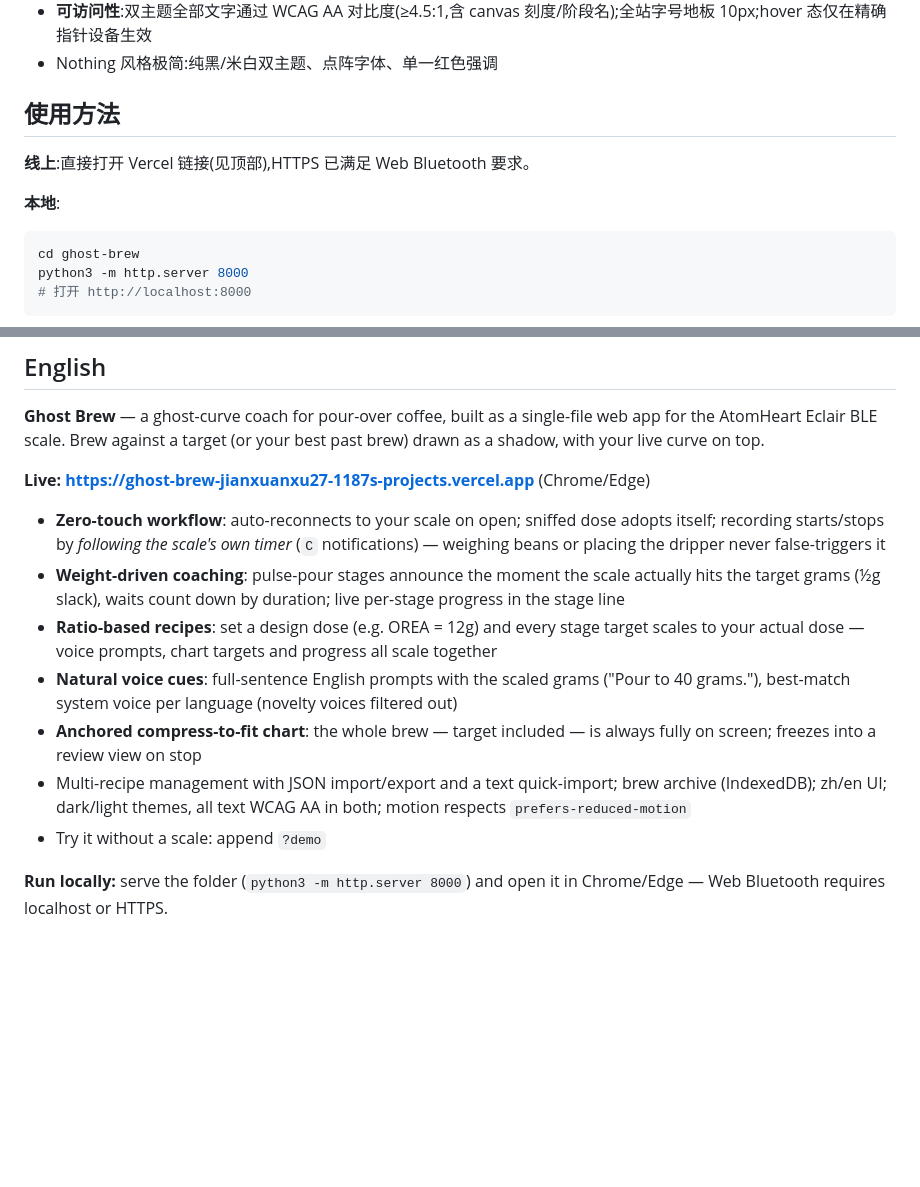
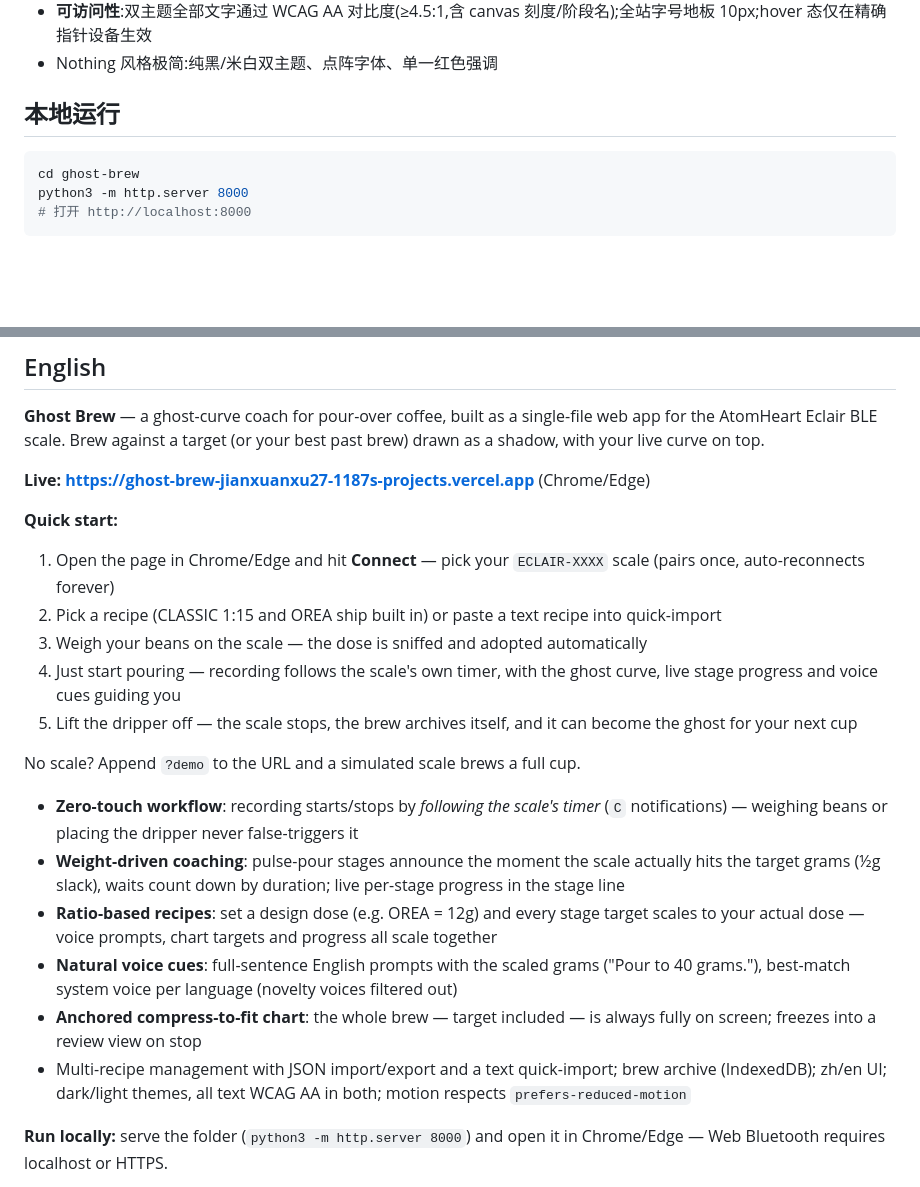
Before and after one commit to OwenXu27/ghost-brew, a Markdown page: README.md, 2 parts joined by grey strips. Drawn GitHub-style; blank space fills up the shorter version.

````diff
--- a/README.md
+++ b/README.md
@@ -42,11 +80,7 @@
 - **可访问性**:双主题全部文字通过 WCAG AA 对比度(≥4.5:1,含 canvas 刻度/阶段名);全站字号地板 10px;hover 态仅在精确指针设备生效
 - Nothing 风格极简:纯黑/米白双主题、点阵字体、单一红色强调
 
-## 使用方法
-
-**线上**:直接打开 Vercel 链接(见顶部),HTTPS 已满足 Web Bluetooth 要求。
-
-**本地**:
+## 本地运行
 
 ```bash
 cd ghost-brew
@@ -89,13 +123,22 @@ Web Bluetooth 要求 Chrome / Edge,且页面必须通过 `localhost` 或 HTTPS
 
 **Live: <https://ghost-brew-jianxuanxu27-1187s-projects.vercel.app>** (Chrome/Edge)
 
-- **Zero-touch workflow**: auto-reconnects to your scale on open; sniffed dose adopts itself; recording starts/stops by *following the scale's own timer* (`C` notifications) — weighing beans or placing the dripper never false-triggers it
+**Quick start:**
+
+1. Open the page in Chrome/Edge and hit **Connect** — pick your `ECLAIR-XXXX` scale (pairs once, auto-reconnects forever)
+2. Pick a recipe (CLASSIC 1:15 and OREA ship built in) or paste a text recipe into quick-import
+3. Weigh your beans on the scale — the dose is sniffed and adopted automatically
+4. Just start pouring — recording follows the scale's own timer, with the ghost curve, live stage progress and voice cues guiding you
+5. Lift the dripper off — the scale stops, the brew archives itself, and it can become the ghost for your next cup
+
+No scale? Append `?demo` to the URL and a simulated scale brews a full cup.
+
+- **Zero-touch workflow**: recording starts/stops by *following the scale's timer* (`C` notifications) — weighing beans or placing the dripper never false-triggers it
 - **Weight-driven coaching**: pulse-pour stages announce the moment the scale actually hits the target grams (½g slack), waits count down by duration; live per-stage progress in the stage line
 - **Ratio-based recipes**: set a design dose (e.g. OREA = 12g) and every stage target scales to your actual dose — voice prompts, chart targets and progress all scale together
 - **Natural voice cues**: full-sentence English prompts with the scaled grams ("Pour to 40 grams."), best-match system voice per language (novelty voices filtered out)
 - **Anchored compress-to-fit chart**: the whole brew — target included — is always fully on screen; freezes into a review view on stop
 - Multi-recipe management with JSON import/export and a text quick-import; brew archive (IndexedDB); zh/en UI; dark/light themes, all text WCAG AA in both; motion respects `prefers-reduced-motion`
-- Try it without a scale: append `?demo`
 
 **Run locally:** serve the folder (`python3 -m http.server 8000`) and open it in Chrome/Edge — Web Bluetooth requires localhost or HTTPS.
 
````
Also changed, not shown: other parts of README.md (+46 -8 lines).
